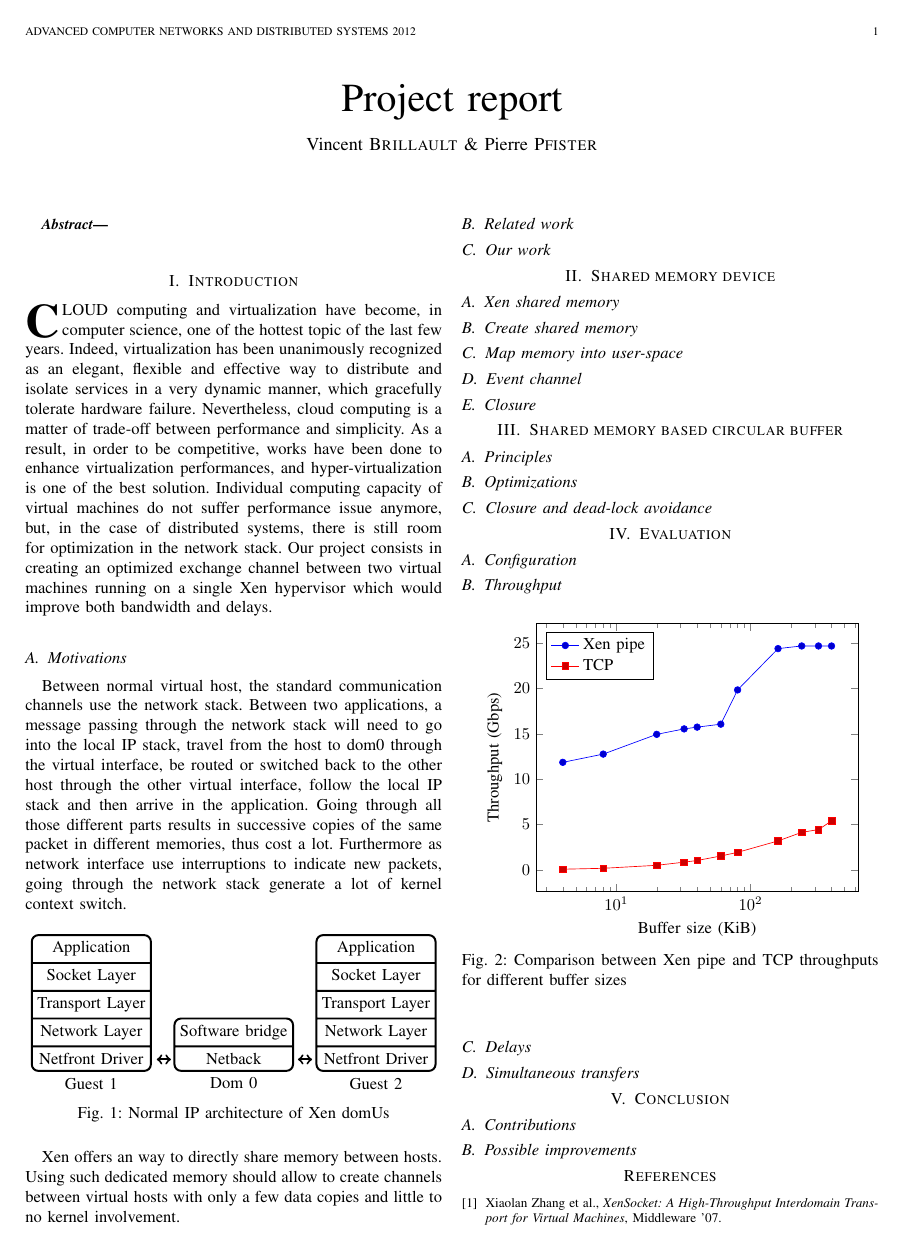
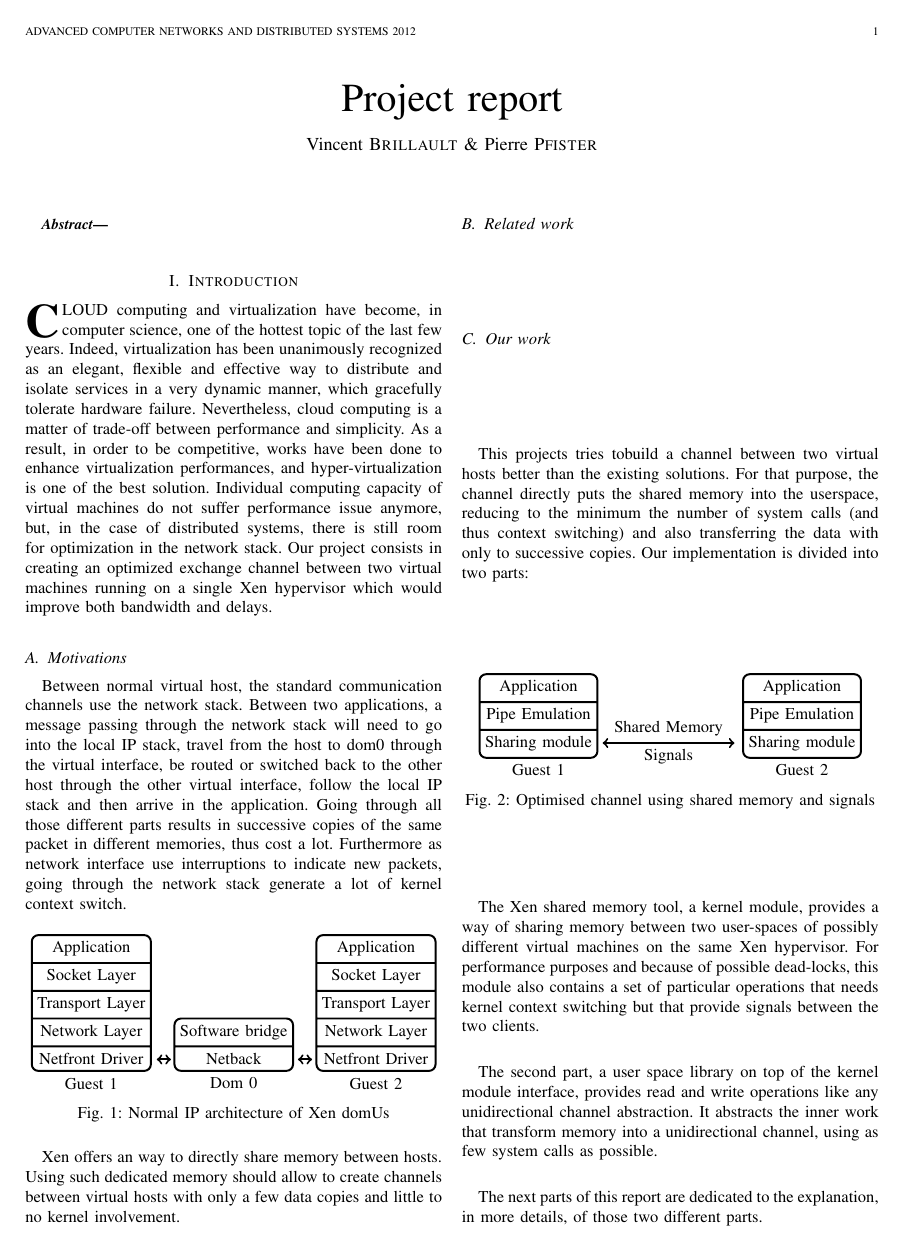
Before and after one commit to Oryon/xen_shm, a LaTeX paper (report/report.tex, which reads report/xen_shm.tex): page 1 of 2. Compiled offline with pdfLaTeX.

Commit message:
Import and rewrite 'our work', add simple graph

```diff
--- a/report/report.tex
+++ b/report/report.tex
@@ -74,10 +74,19 @@ Using such dedicated memory should allow to create channels between virtual host
 
 
 
-
 \subsection{Our work}
 
+This projects tries tobuild a channel between two virtual hosts better than the existing solutions. For that purpose, the channel directly puts the shared memory into the userspace, reducing to the minimum the number of system calls (and thus context switching) and also transferring the data with only to successive copies. Our implementation is divided into two parts:
 
+\input{xen_shm}
+
+The Xen shared memory tool, a kernel module, provides a way of sharing memory between two user-spaces of possibly different virtual machines on the same Xen hypervisor.
+For performance purposes and because of possible dead-locks, this module also contains a set of particular operations that needs kernel context switching but that provide signals between
+the two clients.
+
+The second part, a user space library on top of the kernel module interface, provides read and write operations like any unidirectional channel abstraction. It abstracts the inner work that transform memory into a unidirectional channel, using as few system calls as possible.
+
+The next parts of this report are dedicated to the explanation, in more details, of those two different parts.
 
 \section{Shared memory device}
 
--- /dev/null
+++ b/report/xen_shm.tex
@@ -0,0 +1,34 @@
+\begin{figure}[h]
+  \centering
+  \begin{tikzpicture}
+      [domU/.style={
+           rectangle split,
+           rectangle split parts=3,
+           rounded corners,
+           draw=black, very thick,
+           text centered,
+           anchor=three
+         },
+       ]
+    \node [domU, label=below:Guest 1] (dom1) at (-2.8,0) {
+      Application
+      \nodepart{two}
+      Pipe Emulation
+      \nodepart{three}
+      Sharing module
+    };
+
+    \node [domU, label=below:Guest 2] (dom2) at (2.8,0) {
+      Application
+      \nodepart{two}
+      Pipe Emulation
+      \nodepart{three}
+      Sharing module
+    };
+
+    \path (-0.3,0.1) edge [draw=black, very thick, <->] node [above] {Shared Memory} node [below] {Signals} (2.5,0.1);
+
+  \end{tikzpicture}
+  \caption{Optimised channel using shared memory and signals}
+  \label{xen_shm}
+\end{figure}
```
